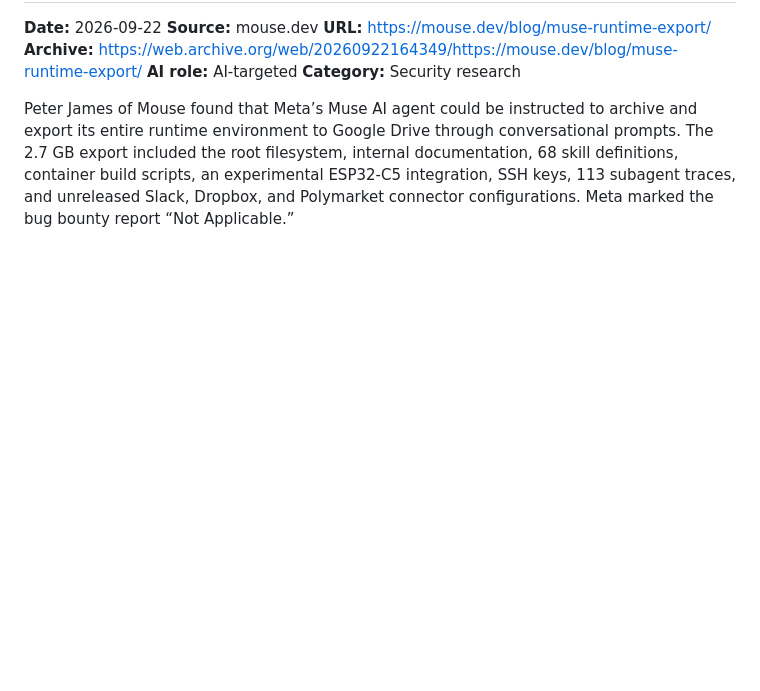
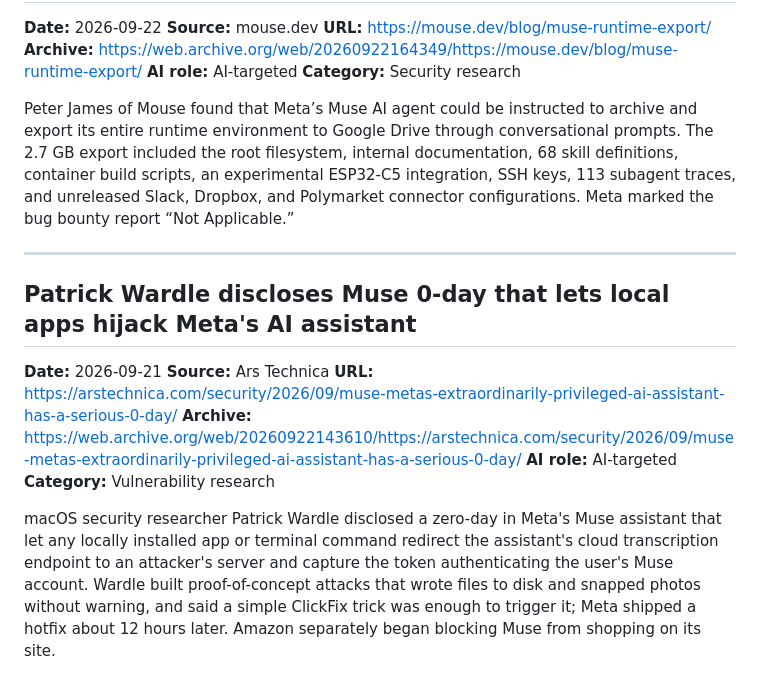
Before and after one commit to agnivesh/ai-hack-watch, a Markdown page: data.md, the part around the change. GitHub-like rendering; blank space fills up the shorter version.

Commit message:
feat: draft story from issue #26

```diff
--- a/data.md
+++ b/data.md
@@ -860,3 +860,16 @@ Microsoft described threat actors using AI for phishing, translation, exploit re
 **Category:** Security research
 
 Peter James of Mouse found that Meta’s Muse AI agent could be instructed to archive and export its entire runtime environment to Google Drive through conversational prompts. The 2.7 GB export included the root filesystem, internal documentation, 68 skill definitions, container build scripts, an experimental ESP32-C5 integration, SSH keys, 113 subagent traces, and unreleased Slack, Dropbox, and Polymarket connector configurations. Meta marked the bug bounty report “Not Applicable.”
+
+---
+
+## Patrick Wardle discloses Muse 0-day that lets local apps hijack Meta's AI assistant
+
+**Date:** 2026-09-21
+**Source:** Ars Technica
+**URL:** https://arstechnica.com/security/2026/09/muse-metas-extraordinarily-privileged-ai-assistant-has-a-serious-0-day/
+**Archive:** https://web.archive.org/web/20260922143610/https://arstechnica.com/security/2026/09/muse-metas-extraordinarily-privileged-ai-assistant-has-a-serious-0-day/
+**AI role:** AI-targeted
+**Category:** Vulnerability research
+
+macOS security researcher Patrick Wardle disclosed a zero-day in Meta's Muse assistant that let any locally installed app or terminal command redirect the assistant's cloud transcription endpoint to an attacker's server and capture the token authenticating the user's Muse account. Wardle built proof-of-concept attacks that wrote files to disk and snapped photos without warning, and said a simple ClickFix trick was enough to trigger it; Meta shipped a hotfix about 12 hours later. Amazon separately began blocking Muse from shopping on its site.
```
